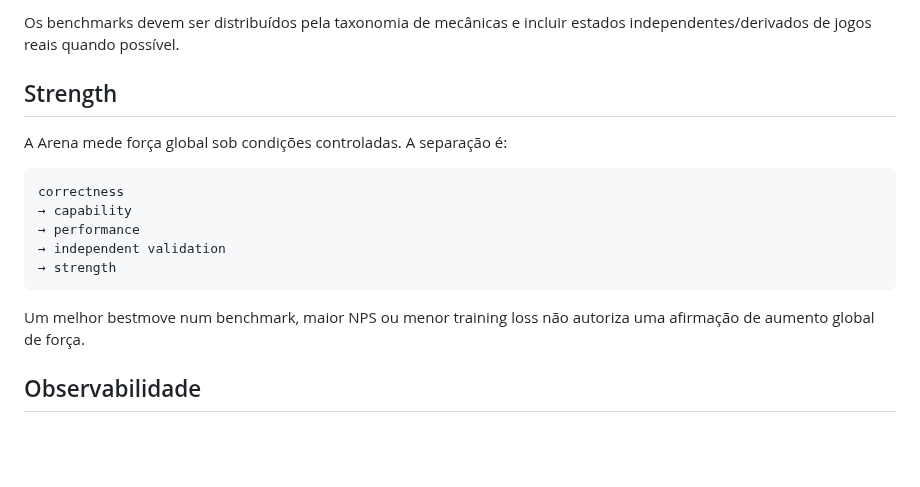
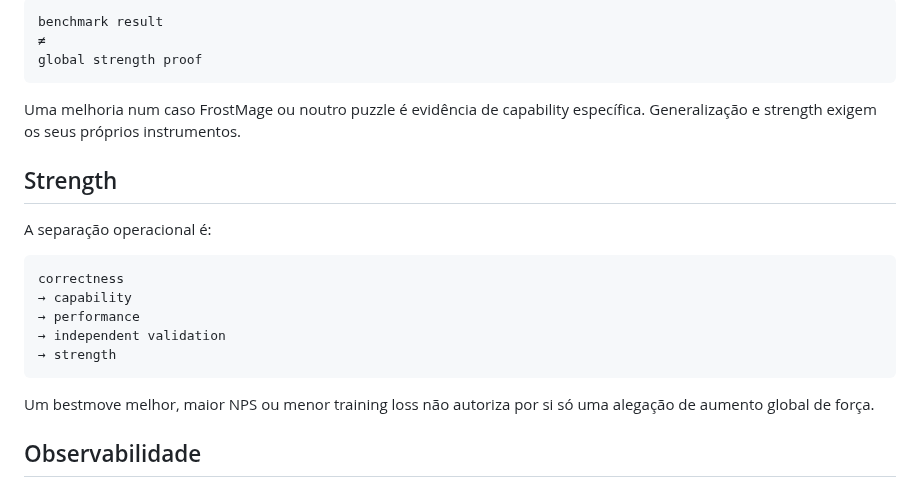
Before and after one commit to Siuo-Player/RedWar, a Markdown page: docs/AI_ENGINE.md, the part around one of its changes. GitHub-like rendering; blank space fills up the shorter version.

````diff
--- a/docs/AI_ENGINE.md
+++ b/docs/AI_ENGINE.md
@@ -72,9 +74,15 @@ Os hooks incrementais existem, mas a integração não deve ser considerada conc
 
-Os benchmarks devem ser distribuídos pela taxonomia de mecânicas e incluir estados independentes/derivados de jogos reais quando possível.
+```text
+benchmark result
+≠
+global strength proof
+```
+
+Uma melhoria num caso FrostMage ou noutro puzzle é evidência de capability específica. Generalização e strength exigem os seus próprios instrumentos.
 
 ## Strength
 
-A Arena mede força global sob condições controladas. A separação é:
+A separação operacional é:
 
 ```text
 correctness
@@ -84,7 +92,7 @@ correctness
 → strength
 ```
 
-Um melhor bestmove num benchmark, maior NPS ou menor training loss não autoriza uma afirmação de aumento global de força.
+Um bestmove melhor, maior NPS ou menor training loss não autoriza por si só uma alegação de aumento global de força.
 
 ## Observabilidade
 
````
Also changed, not shown: other parts of docs/AI_ENGINE.md (+15 -13 lines).
